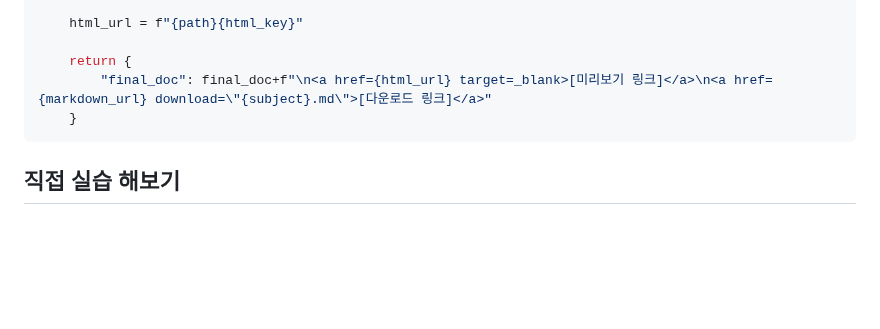
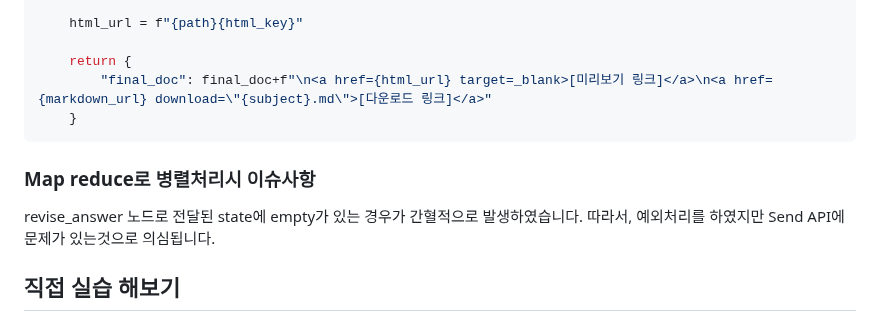
Before and after one commit to kyopark2014/writing-agent, a Markdown page: README.md, the part around the change. GitHub-like rendering; blank space fills up the shorter version.

````diff
--- a/README.md
+++ b/README.md
@@ -955,6 +955,10 @@ def save_answer(state: State):
     }
 ```
 
+### Map reduce로 병렬처리시 이슈사항
+
+revise_answer 노드로 전달된 state에 empty가 있는 경우가 간혈적으로 발생하였습니다. 따라서, 예외처리를 하였지만 Send API에 문제가 있는것으로 의심됩니다.
+
 ## 직접 실습 해보기
 
 ### 사전 준비 사항
````
